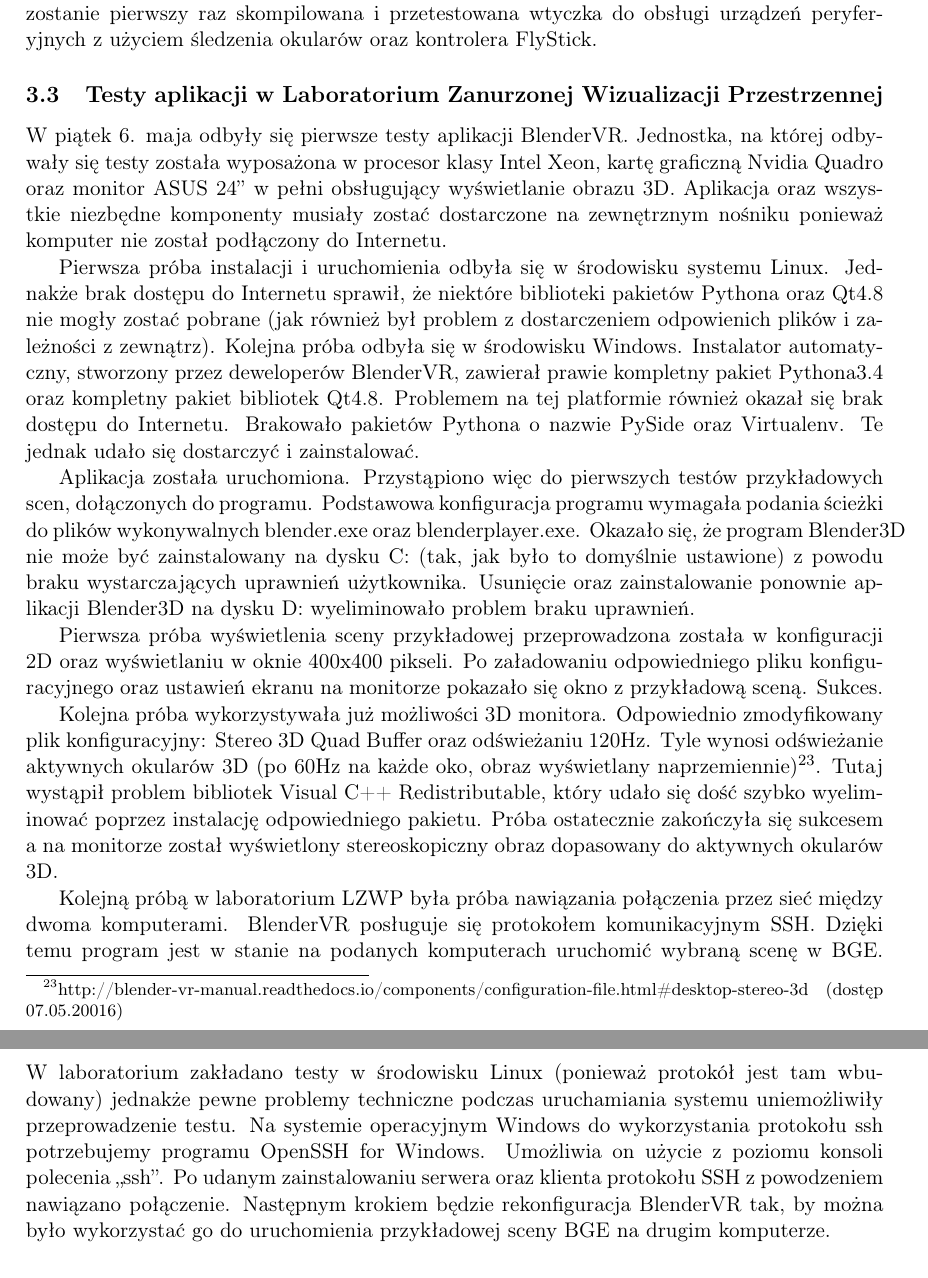
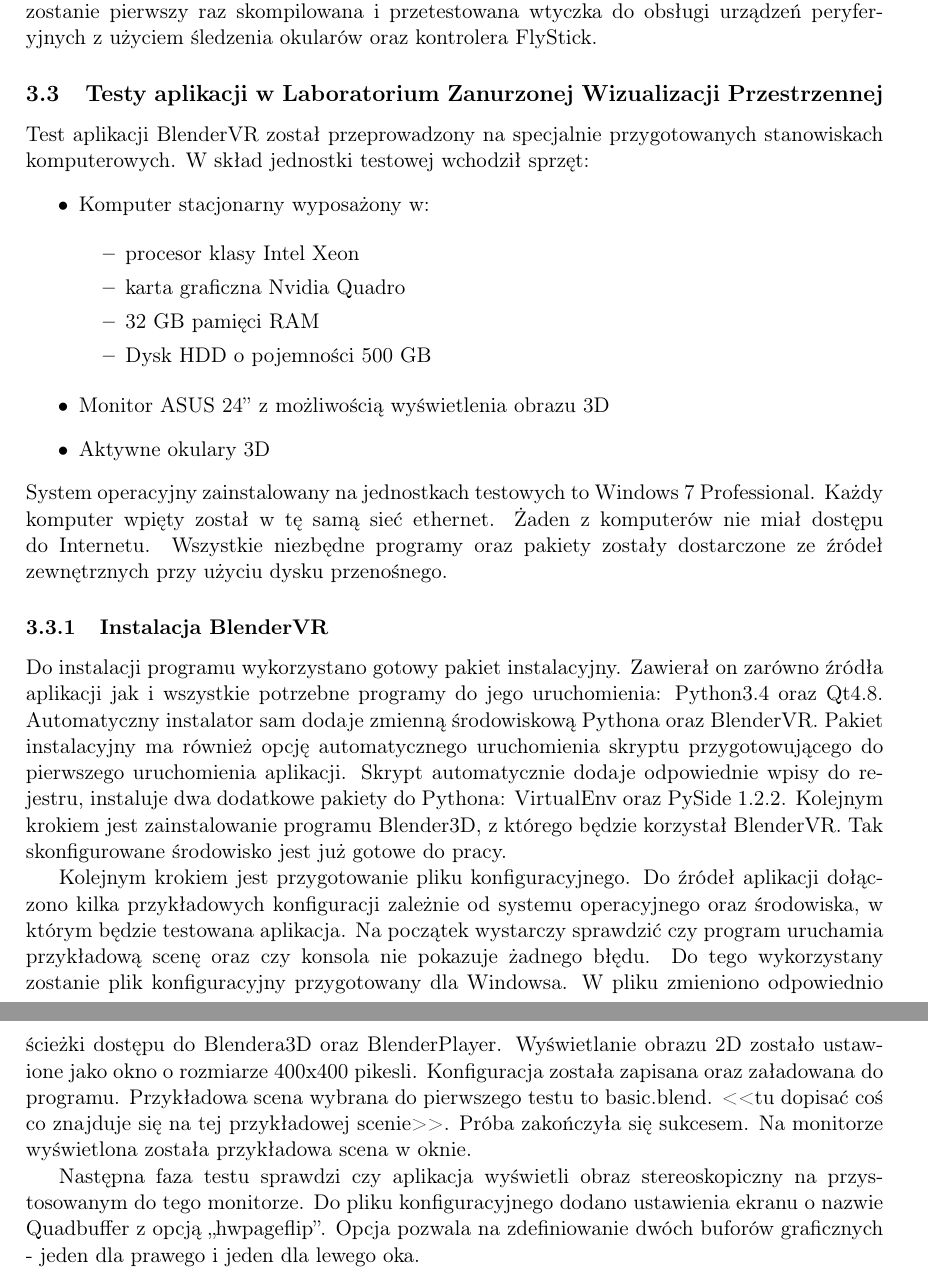
Before and after one commit to c-murgrabia/Magisterka, a LaTeX document (magisterka_lyx3.tex): two parts of pages 15 and 16 of 16, joined at a grey line, cut so that both start at the same text. Compiled offline with pdfLaTeX.

Commit message:
Początek 3.3 testy aplikacji w LZWP oraz 3.3.1 instalacja i pierwsze testy

```diff
--- a/magisterka_lyx3.tex
+++ b/magisterka_lyx3.tex
@@ -495,58 +495,57 @@
 
 \subsection{Testy aplikacji w Laboratorium Zanurzonej Wizualizacji Przestrzennej}
 
-W piątek 6. maja odbyły się pierwsze testy aplikacji BlenderVR. Jednostka,
-na której odbywały się testy została wyposażona w procesor klasy Intel
-Xeon, kartę graficzną Nvidia Quadro oraz monitor ASUS 24'' w pełni
-obsługujący wyświetlanie obrazu 3D. Aplikacja oraz wszystkie niezbędne
-komponenty musiały zostać dostarczone na zewnętrznym nośniku ponieważ
-komputer nie został podłączony do Internetu.
+Test aplikacji BlenderVR został przeprowadzony na specjalnie przygotowanych
+stanowiskach komputerowych. W skład jednostki testowej wchodził sprzęt:
+\begin{itemize}
+\item Komputer stacjonarny wyposażony w:
 
-Pierwsza próba instalacji i uruchomienia odbyła się w środowisku systemu
-Linux. Jednakże brak dostępu do Internetu sprawił, że niektóre biblioteki
-pakietów Pythona oraz Qt4.8 nie mogły zostać pobrane (jak również
-był problem z dostarczeniem odpowienich plików i zależności z zewnątrz).
-Kolejna próba odbyła się w środowisku Windows. Instalator automatyczny,
-stworzony przez deweloperów BlenderVR, zawierał prawie kompletny pakiet
-Pythona3.4 oraz kompletny pakiet bibliotek Qt4.8. Problemem na tej
-platformie również okazał się brak dostępu do Internetu. Brakowało
-pakietów Pythona o nazwie PySide oraz Virtualenv. Te jednak udało
-się dostarczyć i zainstalować.
+\begin{itemize}
+\item procesor klasy Intel Xeon
+\item karta graficzna Nvidia Quadro
+\item 32 GB pamięci RAM
+\item Dysk HDD o pojemności 500 GB
+\end{itemize}
+\item Monitor ASUS 24'' z możliwością wyświetlenia obrazu 3D
+\item Aktywne okulary 3D
+\end{itemize}
+System operacyjny zainstalowany na jednostkach testowych to Windows
+7 Professional. Każdy komputer wpięty został w tę samą sieć ethernet.
+Żaden z komputerów nie miał dostępu do Internetu. Wszystkie niezbędne
+programy oraz pakiety zostały dostarczone ze źródeł zewnętrznych przy
+użyciu dysku przenośnego.
 
-Aplikacja została uruchomiona. Przystąpiono więc do pierwszych testów
-przykładowych scen, dołączonych do programu. Podstawowa konfiguracja
-programu wymagała podania ścieżki do plików wykonywalnych blender.exe
-oraz blenderplayer.exe. Okazało się, że program Blender3D nie może
-być zainstalowany na dysku C: (tak, jak było to domyślnie ustawione)
-z powodu braku wystarczających uprawnień użytkownika. Usunięcie oraz
-zainstalowanie ponownie aplikacji Blender3D na dysku D: wyeliminowało
-problem braku uprawnień.
 
-Pierwsza próba wyświetlenia sceny przykładowej przeprowadzona została
-w konfiguracji 2D oraz wyświetlaniu w oknie 400x400 pikseli. Po załadowaniu
-odpowiedniego pliku konfiguracyjnego oraz ustawień ekranu na monitorze
-pokazało się okno z przykładową sceną. Sukces.
+\subsubsection{Instalacja BlenderVR}
 
-Kolejna próba wykorzystywała już możliwości 3D monitora. Odpowiednio
-zmodyfikowany plik konfiguracyjny: Stereo 3D Quad Buffer oraz odświeżaniu
-120Hz. Tyle wynosi odświeżanie aktywnych okularów 3D (po 60Hz na każde
-oko, obraz wyświetlany naprzemiennie)\footnote{http://blender-vr-manual.readthedocs.io/components/configuration-file.html\#desktop-stereo-3d
-(dostęp 07.05.20016)}. Tutaj wystąpił problem bibliotek Visual C++ Redistributable, który
-udało się dość szybko wyeliminować poprzez instalację odpowiedniego
-pakietu. Próba ostatecznie zakończyła się sukcesem a na monitorze
-został wyświetlony stereoskopiczny obraz dopasowany do aktywnych okularów
-3D.
+Do instalacji programu wykorzystano gotowy pakiet instalacyjny. Zawierał
+on zarówno źródła aplikacji jak i wszystkie potrzebne programy do
+jego uruchomienia: Python3.4 oraz Qt4.8. Automatyczny instalator sam
+dodaje zmienną środowiskową Pythona oraz BlenderVR. Pakiet instalacyjny
+ma również opcję automatycznego uruchomienia skryptu przygotowującego
+do pierwszego uruchomienia aplikacji. Skrypt automatycznie dodaje
+odpowiednie wpisy do rejestru, instaluje dwa dodatkowe pakiety do
+Pythona: VirtualEnv oraz PySide 1.2.2. Kolejnym krokiem jest zainstalowanie
+programu Blender3D, z którego będzie korzystał BlenderVR. Tak skonfigurowane
+środowisko jest już gotowe do pracy.
 
-Kolejną próbą w laboratorium LZWP była próba nawiązania połączenia
-przez sieć między dwoma komputerami. BlenderVR posługuje się protokołem
-komunikacyjnym SSH. Dzięki temu program jest w stanie na podanych
-komputerach uruchomić wybraną scenę w BGE. W laboratorium zakładano
-testy w środowisku Linux (ponieważ protokół jest tam wbudowany) jednakże
-pewne problemy techniczne podczas uruchamiania systemu uniemożliwiły
-przeprowadzenie testu. Na systemie operacyjnym Windows do wykorzystania
-protokołu ssh potrzebujemy programu OpenSSH for Windows. Umożliwia
-on użycie z poziomu konsoli polecenia ,,ssh''. Po udanym zainstalowaniu
-serwera oraz klienta protokołu SSH z powodzeniem nawiązano połączenie.
-Następnym krokiem będzie rekonfiguracja BlenderVR tak, by można było
-wykorzystać go do uruchomienia przykładowej sceny BGE na drugim komputerze.
+Kolejnym krokiem jest przygotowanie pliku konfiguracyjnego. Do źródeł
+aplikacji dołączono kilka przykładowych konfiguracji zależnie od systemu
+operacyjnego oraz środowiska, w którym będzie testowana aplikacja.
+Na początek wystarczy sprawdzić czy program uruchamia przykładową
+scenę oraz czy konsola nie pokazuje żadnego błędu. Do tego wykorzystany
+zostanie plik konfiguracyjny przygotowany dla Windowsa. W pliku zmieniono
+odpowiednio ścieżki dostępu do Blendera3D oraz BlenderPlayer. Wyświetlanie
+obrazu 2D zostało ustawione jako okno o rozmiarze 400x400 pikesli.
+Konfiguracja została zapisana oraz załadowana do programu. Przykładowa
+scena wybrana do pierwszego testu to basic.blend. <\textcompwordmark{}<tu
+dopisać coś co znajduje się na tej przykładowej scenie>\textcompwordmark{}>.
+Próba zakończyła się sukcesem. Na monitorze wyświetlona została przykładowa
+scena w oknie.
+
+Następna faza testu sprawdzi czy aplikacja wyświetli obraz stereoskopiczny
+na przystosowanym do tego monitorze. Do pliku konfiguracyjnego dodano
+ustawienia ekranu o nazwie Quadbuffer z opcją ,,hwpageflip''. Opcja
+pozwala na zdefiniowanie dwóch buforów graficznych - jeden dla prawego
+i jeden dla lewego oka.
 \end{document}
```
Also changed, not shown: 1 other file.
